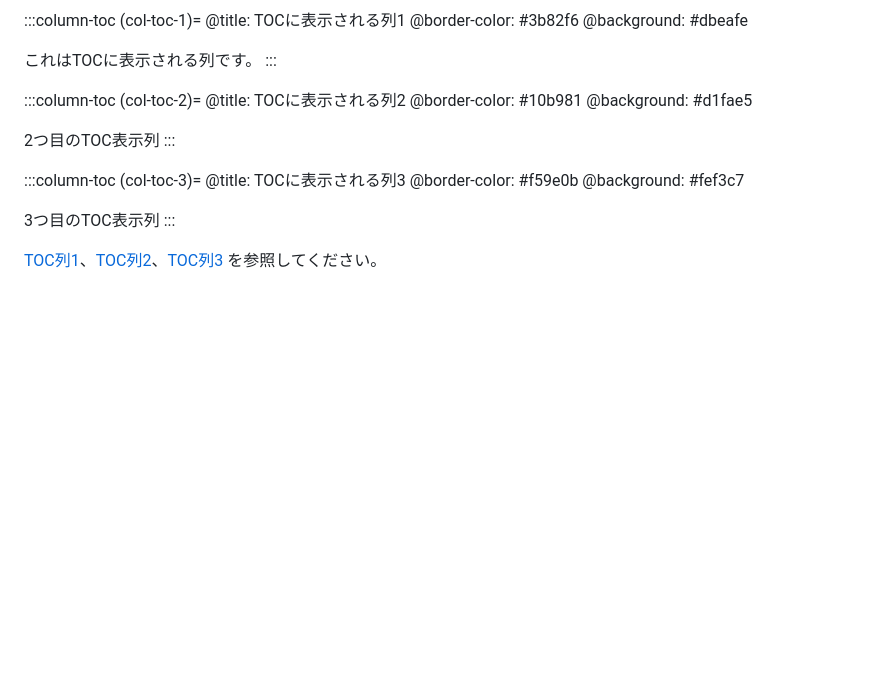
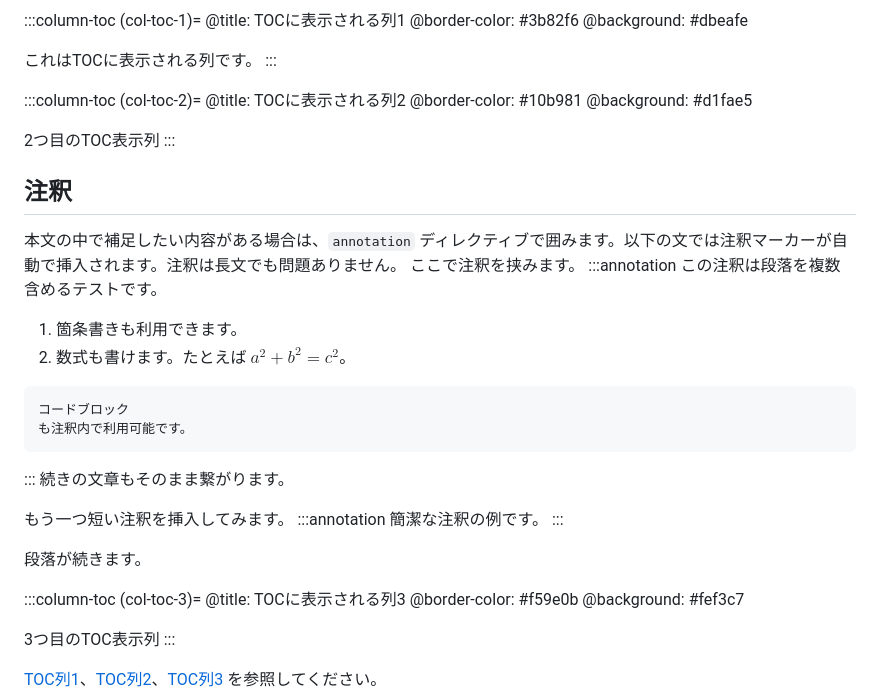
Before and after one commit to miko-misa/docs-viewer, a Markdown page: docs/test.md, the part around one of its changes. GitHub-like rendering; blank space fills up the shorter version.

Commit message:
docs: add annotation examples and update annotation design notes

````diff
--- a/docs/test.md
+++ b/docs/test.md
@@ -158,6 +158,32 @@ $$
 2つ目のTOC表示列
 :::
 
+## 注釈
+
+本文の中で補足したい内容がある場合は、`annotation` ディレクティブで囲みます。以下の文では注釈マーカーが自動で挿入されます。注釈は長文でも問題ありません。
+ここで注釈を挟みます。
+:::annotation
+この注釈は段落を複数含めるテストです。
+
+1. 箇条書きも利用できます。
+2. 数式も書けます。たとえば $a^2 + b^2 = c^2$。
+
+```
+コードブロック
+も注釈内で利用可能です。
+```
+
+:::
+続きの文章もそのまま繋がります。
+
+もう一つ短い注釈を挿入してみます。
+:::annotation
+簡潔な注釈の例です。
+:::
+
+
+段落が続きます。
+
 :::column-toc
 (col-toc-3)=
 @title: TOCに表示される列3
````
Also changed, not shown: other parts of docs/test.md (+1 -0 lines), docs/info-logic/set-relation.md (+2 -4 lines), memo/design-doc.md (+14 -7 lines).
